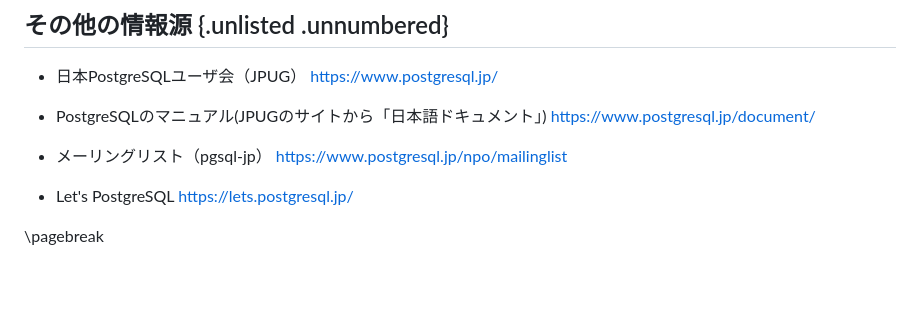
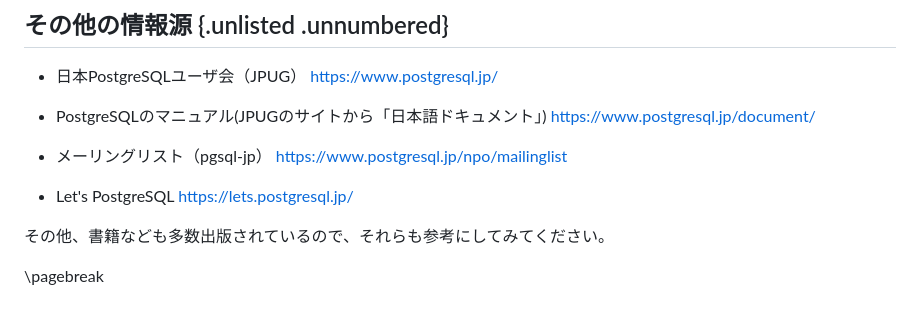
Before and after one commit to lpi-japan/ossdb-text, a Markdown page: Chapter0.md, the part around the change. Drawn GitHub-style; blank space fills up the shorter version.

Commit message:
EPUB修正テスト

```diff
--- a/Chapter0.md
+++ b/Chapter0.md
@@ -218,4 +218,6 @@ OSS-DB技術者認定の詳細については、以下のWebサイトを参照
 - Let's PostgreSQL
 [https://lets.postgresql.jp/](https://lets.postgresql.jp/)
 
+その他、書籍なども多数出版されているので、それらも参考にしてみてください。
+
 \pagebreak
```
